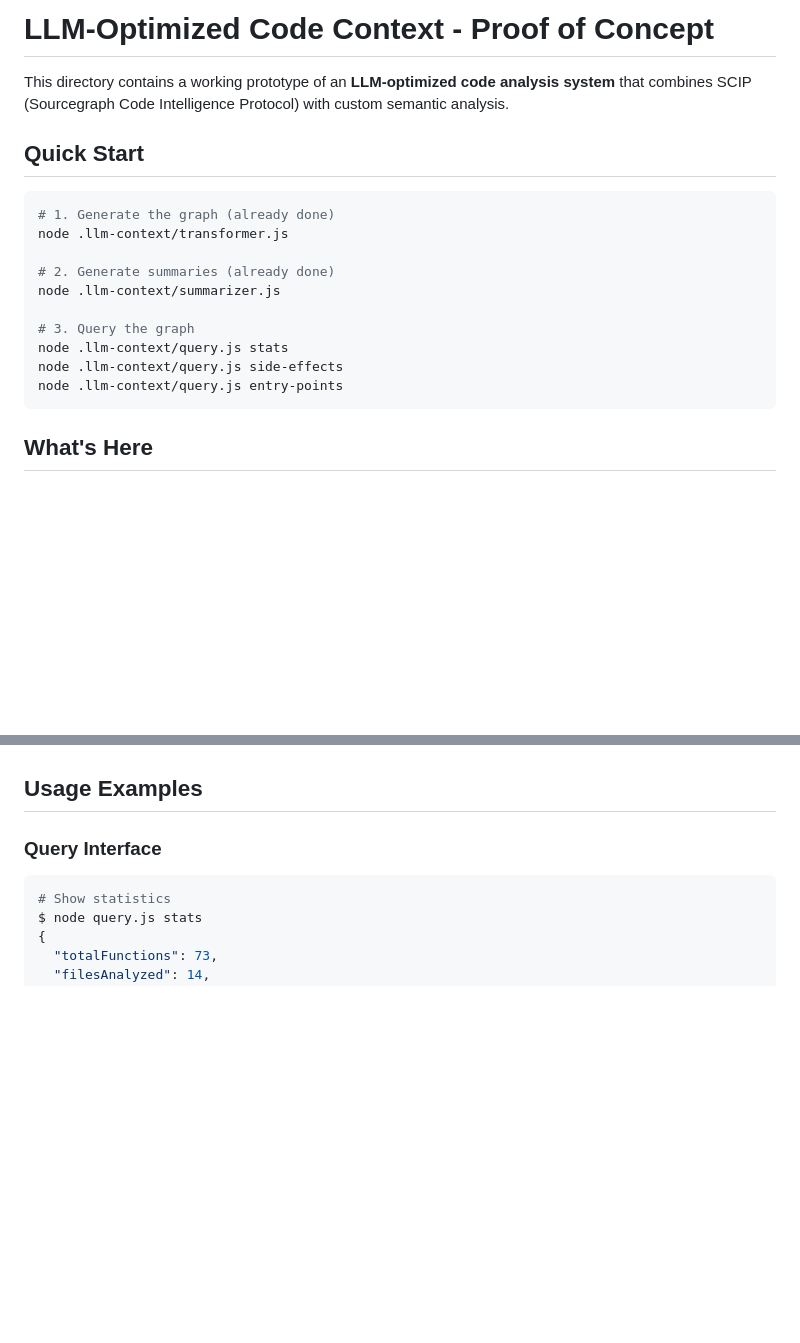
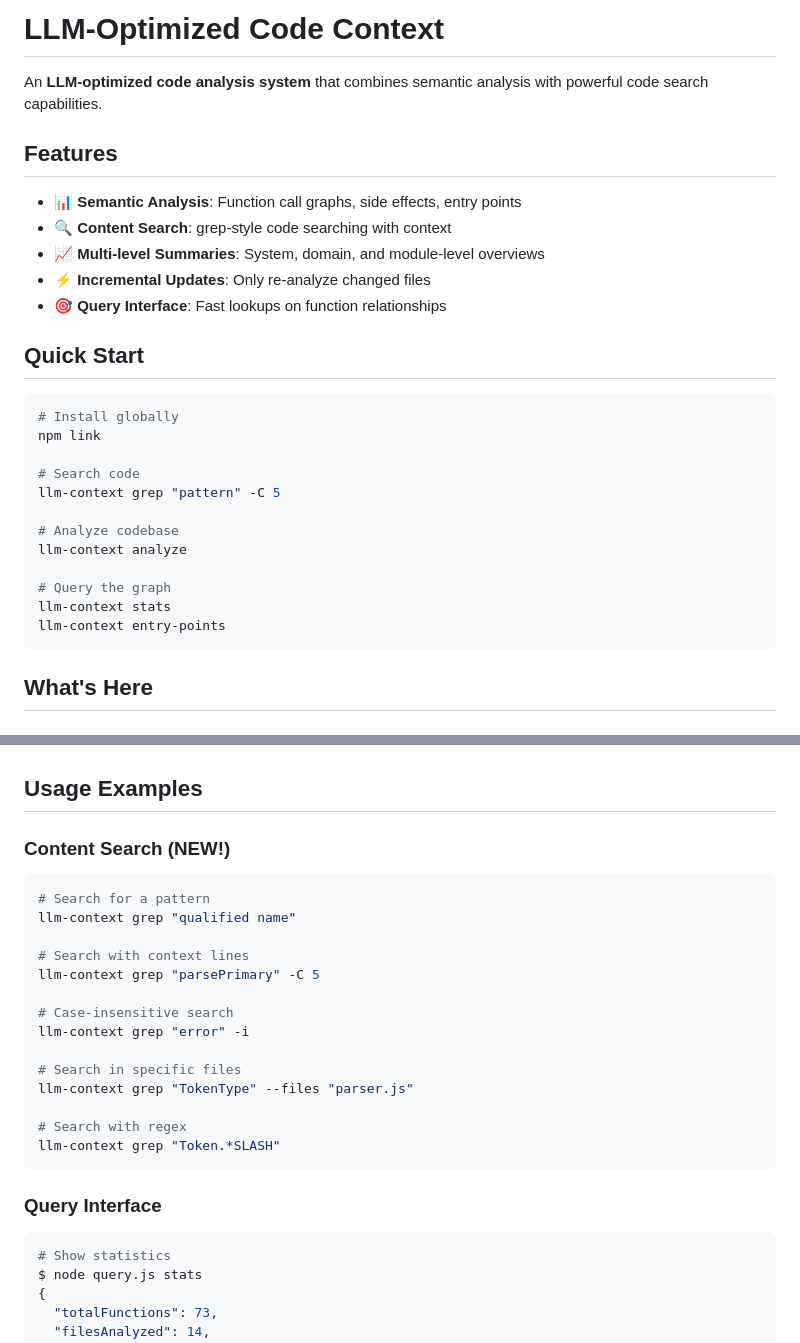
Before and after one commit to devame/llm-context-tools, a Markdown page: README.md, 2 parts joined by grey strips. Drawn GitHub-style; blank space fills up the shorter version.

Commit message:
Update README with grep/search documentation
Added:
- Features list highlighting new content search
- Quick start examples using new CLI
- Content search usage examples

🤖 Generated with Claude Code

````diff
--- a/README.md
+++ b/README.md
@@ -1,20 +1,30 @@
-# LLM-Optimized Code Context - Proof of Concept
+# LLM-Optimized Code Context
 
-This directory contains a working prototype of an **LLM-optimized code analysis system** that combines SCIP (Sourcegraph Code Intelligence Protocol) with custom semantic analysis.
+An **LLM-optimized code analysis system** that combines semantic analysis with powerful code search capabilities.
+
+## Features
+
+- 📊 **Semantic Analysis**: Function call graphs, side effects, entry points
+- 🔍 **Content Search**: grep-style code searching with context
+- 📈 **Multi-level Summaries**: System, domain, and module-level overviews
+- ⚡ **Incremental Updates**: Only re-analyze changed files
+- 🎯 **Query Interface**: Fast lookups on function relationships
 
 ## Quick Start
 
 ```bash
-# 1. Generate the graph (already done)
-node .llm-context/transformer.js
+# Install globally
+npm link
 
-# 2. Generate summaries (already done)
-node .llm-context/summarizer.js
+# Search code
+llm-context grep "pattern" -C 5
 
-# 3. Query the graph
-node .llm-context/query.js stats
-node .llm-context/query.js side-effects
-node .llm-context/query.js entry-points
+# Analyze codebase
+llm-context analyze
+
+# Query the graph
+llm-context stats
+llm-context entry-points
 ```
 
 ## What's Here
@@ -34,6 +44,25 @@ node .llm-context/query.js entry-points
 - **`query.js`** - Query interface for the graph
 
 ## Usage Examples
+
+### Content Search (NEW!)
+
+```bash
+# Search for a pattern
+llm-context grep "qualified name"
+
+# Search with context lines
+llm-context grep "parsePrimary" -C 5
+
+# Case-insensitive search
+llm-context grep "error" -i
+
+# Search in specific files
+llm-context grep "TokenType" --files "parser.js"
+
+# Search with regex
+llm-context grep "Token.*SLASH"
+```
 
 ### Query Interface
 
````
